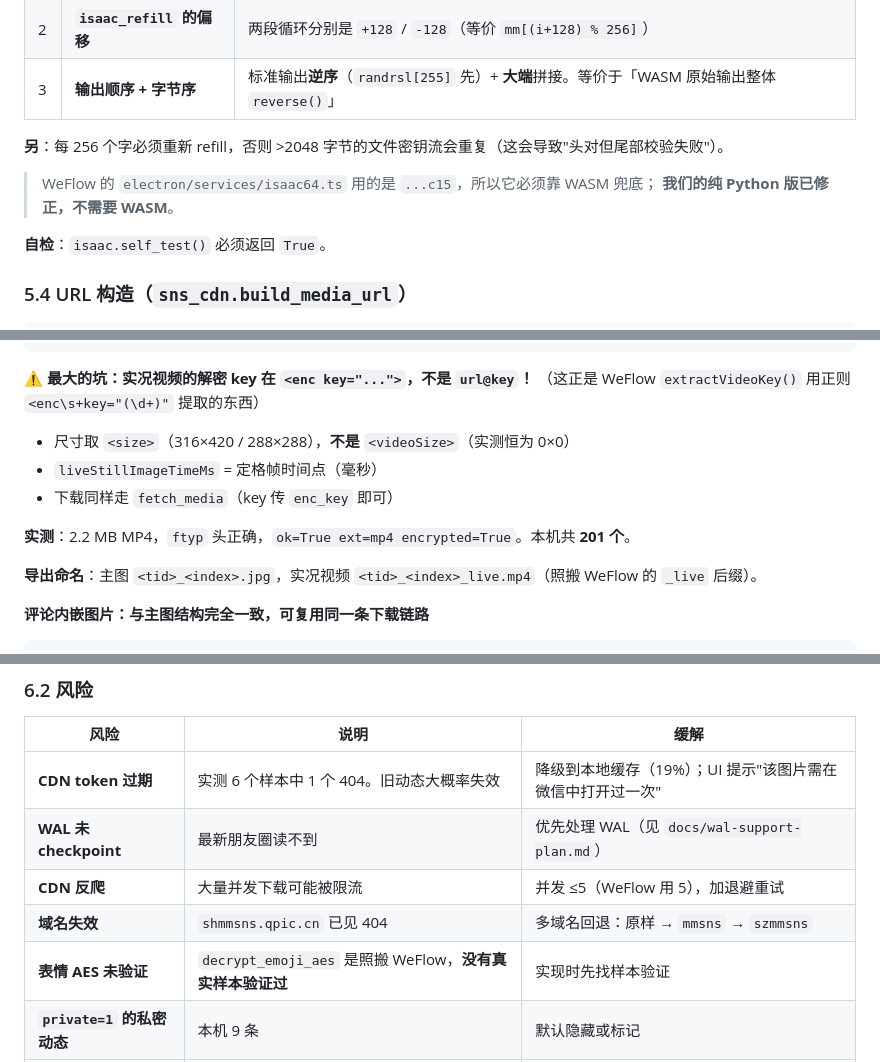
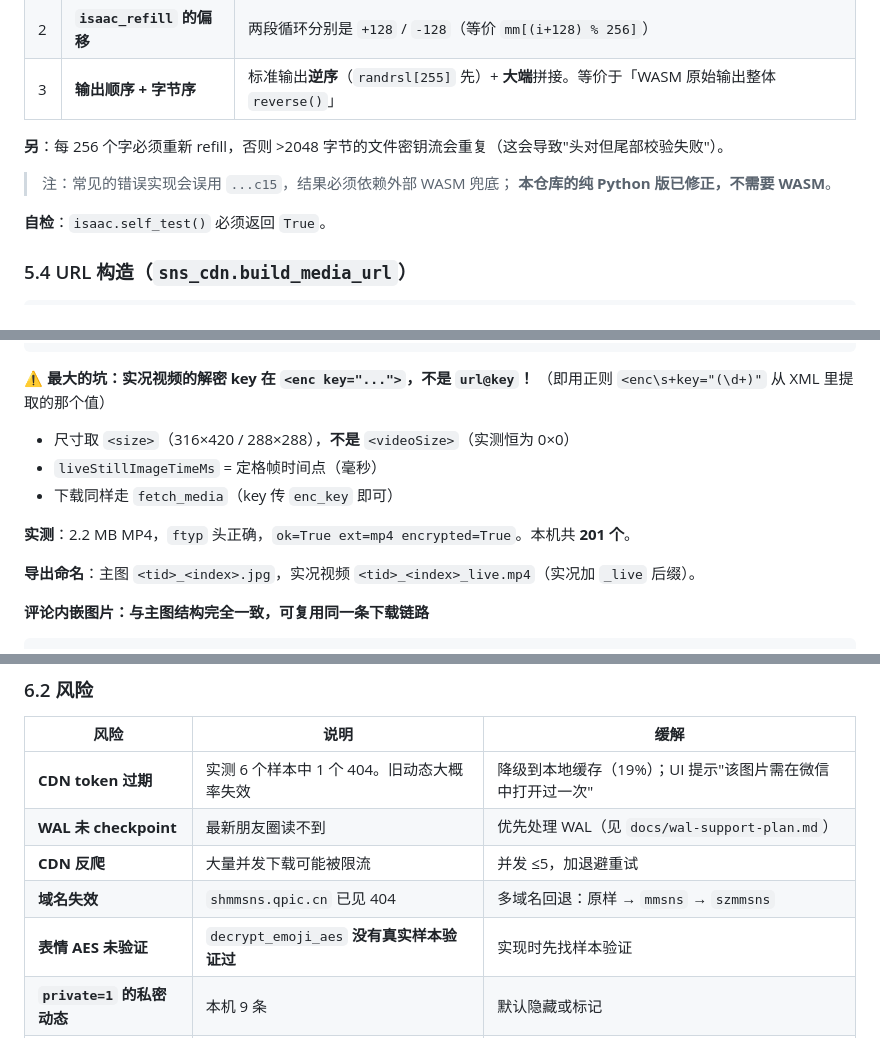
Before and after one commit to ImUpXuu/SIWX, a Markdown page: docs/sns-implementation-guide.md, 3 parts joined by grey strips. Drawn GitHub-style.

````diff
--- a/docs/sns-implementation-guide.md
+++ b/docs/sns-implementation-guide.md
@@ -314,8 +297,8 @@ createTime_ms = snsId >> 23
 
 **另**：每 256 个字必须重新 refill，否则 >2048 字节的文件密钥流会重复（这会导致"头对但尾部校验失败"）。
 
-> WeFlow 的 `electron/services/isaac64.ts` 用的是 `...c15`，所以它必须靠 WASM 兜底；
-> **我们的纯 Python 版已修正，不需要 WASM**。
+> 注：常见的错误实现会误用 `...c15`，结果必须依赖外部 WASM 兜底；
+> **本仓库的纯 Python 版已修正，不需要 WASM**。
 
 **自检**：`isaac.self_test()` 必须返回 `True`。
 
@@ -479,7 +462,7 @@ SnsDataItem
 ```
 
 **⚠️ 最大的坑：实况视频的解密 key 在 `<enc key="...">`，不是 `url@key`！**
-（这正是 WeFlow `extractVideoKey()` 用正则 `<enc\s+key="(\d+)"` 提取的东西）
+（即用正则 `<enc\s+key="(\d+)"` 从 XML 里提取的那个值）
 
 - 尺寸取 `<size>`（316×420 / 288×288），**不是** `<videoSize>`（实测恒为 0×0）
 - `liveStillImageTimeMs` = 定格帧时间点（毫秒）
@@ -487,7 +470,7 @@ SnsDataItem
 
 **实测**：2.2 MB MP4，`ftyp` 头正确，`ok=True ext=mp4 encrypted=True`。本机共 **201 个**。
 
-**导出命名**：主图 `<tid>_<index>.jpg`，实况视频 `<tid>_<index>_live.mp4`（照搬 WeFlow 的 `_live` 后缀）。
+**导出命名**：主图 `<tid>_<index>.jpg`，实况视频 `<tid>_<index>_live.mp4`（实况加 `_live` 后缀）。
 
 **评论内嵌图片：与主图结构完全一致，可复用同一条下载链路**
 
@@ -533,9 +516,9 @@ SnsDataItem
 |---|---|---|
 | **CDN token 过期** | 实测 6 个样本中 1 个 404。旧动态大概率失效 | 降级到本地缓存（19%）；UI 提示"该图片需在微信中打开过一次" |
 | **WAL 未 checkpoint** | 最新朋友圈读不到 | 优先处理 WAL（见 `docs/wal-support-plan.md`） |
-| **CDN 反爬** | 大量并发下载可能被限流 | 并发 ≤5（WeFlow 用 5），加退避重试 |
+| **CDN 反爬** | 大量并发下载可能被限流 | 并发 ≤5，加退避重试 |
 | **域名失效** | `shmmsns.qpic.cn` 已见 404 | 多域名回退：原样 → `mmsns` → `szmmsns` |
-| **表情 AES 未验证** | `decrypt_emoji_aes` 是照搬 WeFlow，**没有真实样本验证过** | 实现时先找样本验证 |
+| **表情 AES 未验证** | `decrypt_emoji_aes` **没有真实样本验证过** | 实现时先找样本验证 |
 | **`private=1` 的私密动态** | 本机 9 条 | 默认隐藏或标记 |
 | **未下载过的原图** | 微信只自动下载缩略图，原图要点开才拉 | 已下载的才能拿到；UI 如实说明 |
 
````
Also changed, not shown: other parts of docs/sns-implementation-guide.md (+10 -28 lines), docs/module-sns.md (+5 -6 lines).
